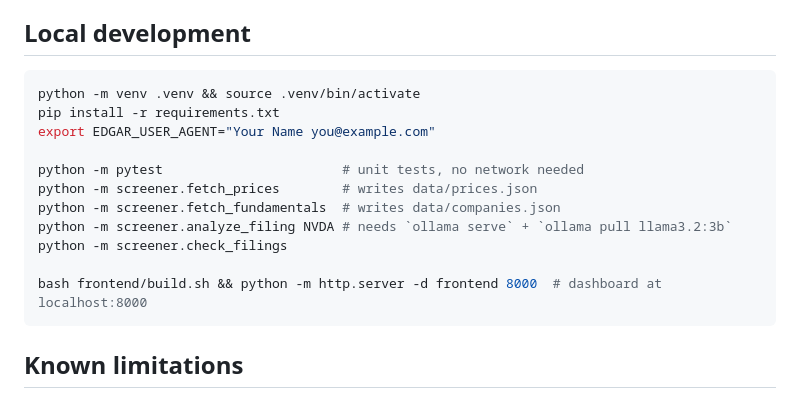
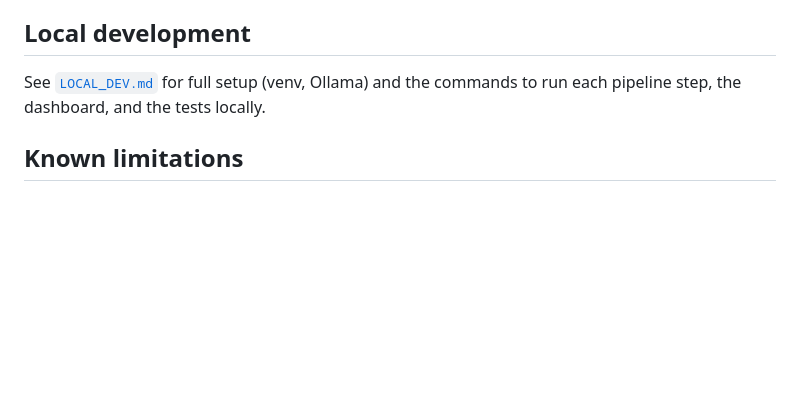
Before and after one commit to Radeeyal-Kabir/tech-screener-project, a Markdown page: README.md, the part around the change. Drawn GitHub-style; blank space fills up the shorter version.

````diff
--- a/README.md
+++ b/README.md
@@ -105,19 +105,8 @@ check the Actions tab.
 
 ## Local development
 
-```bash
-python -m venv .venv && source .venv/bin/activate
-pip install -r requirements.txt
-export EDGAR_USER_AGENT="Your Name you@example.com"
-
-python -m pytest                       # unit tests, no network needed
-python -m screener.fetch_prices        # writes data/prices.json
-python -m screener.fetch_fundamentals  # writes data/companies.json
-python -m screener.analyze_filing NVDA # needs `ollama serve` + `ollama pull llama3.2:3b`
-python -m screener.check_filings
-
-bash frontend/build.sh && python -m http.server -d frontend 8000  # dashboard at localhost:8000
-```
+See [`LOCAL_DEV.md`](LOCAL_DEV.md) for full setup (venv, Ollama) and the
+commands to run each pipeline step, the dashboard, and the tests locally.
 
 ## Known limitations
 
````
Also changed, not shown: LOCAL_DEV.md (added, +80 -0 lines).
